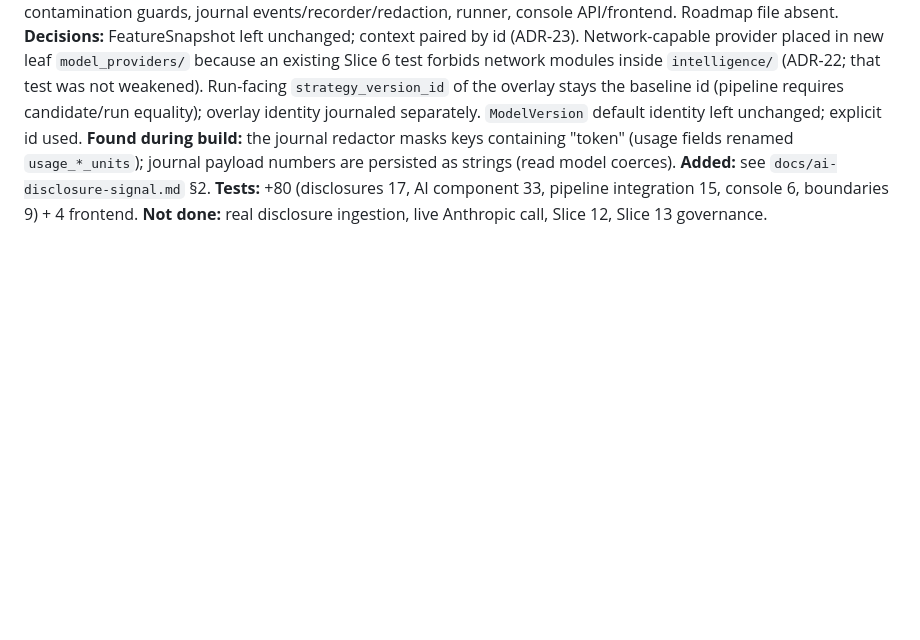
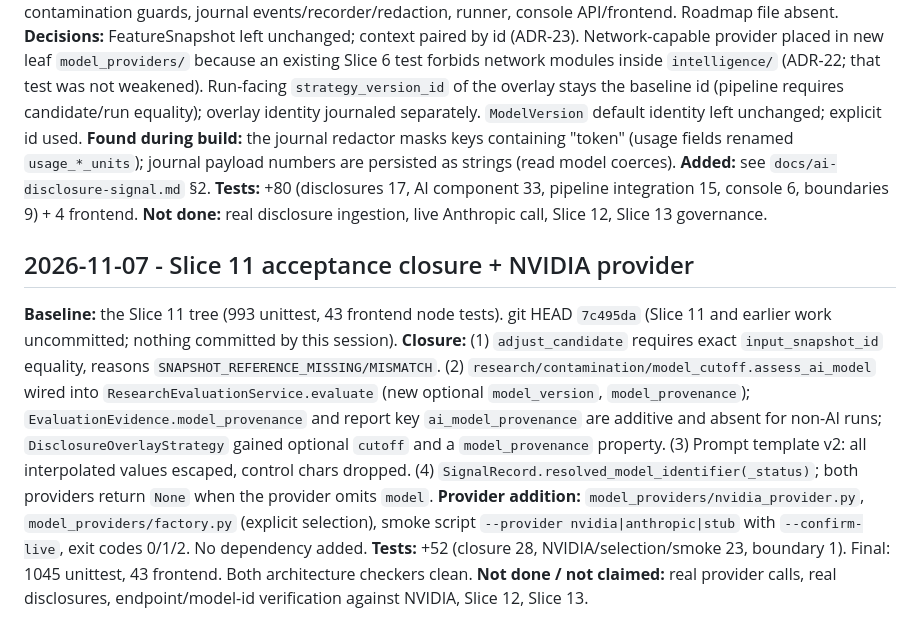
Before and after one commit to YRB19/NetOS, a Markdown page: docs/implementation-log.md, the part around the change. Rendered like a GitHub page; blank space fills up the shorter version.

Commit message:
docs(slice-11): ADR-22 provider addition (NVIDIA), implementation-log acceptance closure

```diff
--- a/docs/implementation-log.md
+++ b/docs/implementation-log.md
@@ -198,3 +198,11 @@ by redaction (normalisation now strips enums at every depth); reconciliation-req
 **Found during build:** the journal redactor masks keys containing "token" (usage fields renamed `usage_*_units`); journal payload numbers are persisted as strings (read model coerces).
 **Added:** see `docs/ai-disclosure-signal.md` §2. **Tests:** +80 (disclosures 17, AI component 33, pipeline integration 15, console 6, boundaries 9) + 4 frontend.
 **Not done:** real disclosure ingestion, live Anthropic call, Slice 12, Slice 13 governance.
+
+
+## 2026-11-07 - Slice 11 acceptance closure + NVIDIA provider
+**Baseline:** the Slice 11 tree (993 unittest, 43 frontend node tests). git HEAD `7c495da` (Slice 11 and earlier work uncommitted; nothing committed by this session).
+**Closure:** (1) `adjust_candidate` requires exact `input_snapshot_id` equality, reasons `SNAPSHOT_REFERENCE_MISSING/MISMATCH`. (2) `research/contamination/model_cutoff.assess_ai_model` wired into `ResearchEvaluationService.evaluate` (new optional `model_version`, `model_provenance`); `EvaluationEvidence.model_provenance` and report key `ai_model_provenance` are additive and absent for non-AI runs; `DisclosureOverlayStrategy` gained optional `cutoff` and a `model_provenance` property. (3) Prompt template v2: all interpolated values escaped, control chars dropped. (4) `SignalRecord.resolved_model_identifier(_status)`; both providers return `None` when the provider omits `model`.
+**Provider addition:** `model_providers/nvidia_provider.py`, `model_providers/factory.py` (explicit selection), smoke script `--provider nvidia|anthropic|stub` with `--confirm-live`, exit codes 0/1/2. No dependency added.
+**Tests:** +52 (closure 28, NVIDIA/selection/smoke 23, boundary 1). Final: 1045 unittest, 43 frontend. Both architecture checkers clean.
+**Not done / not claimed:** real provider calls, real disclosures, endpoint/model-id verification against NVIDIA, Slice 12, Slice 13.
```
Also changed, not shown: docs/dependency-decisions.md (+3 -0 lines).
